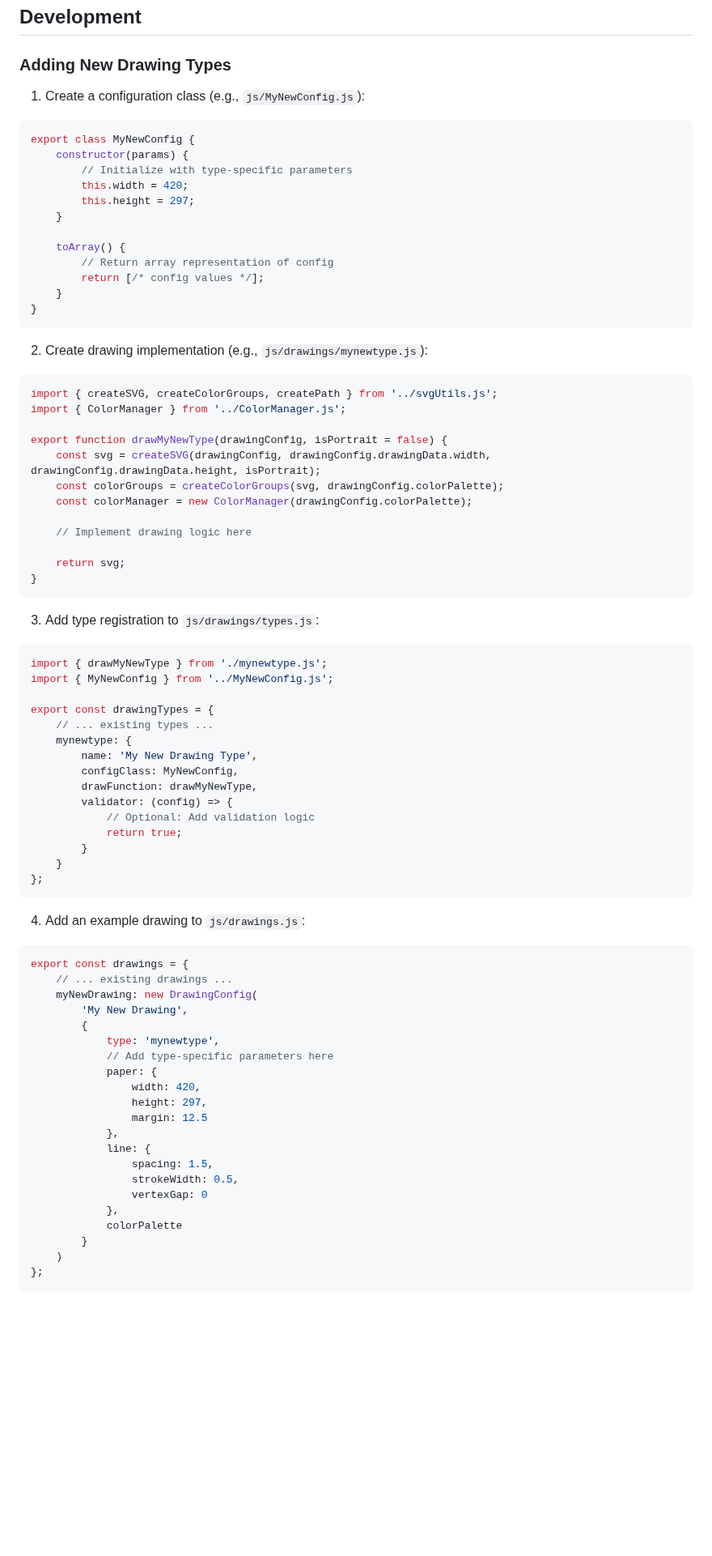
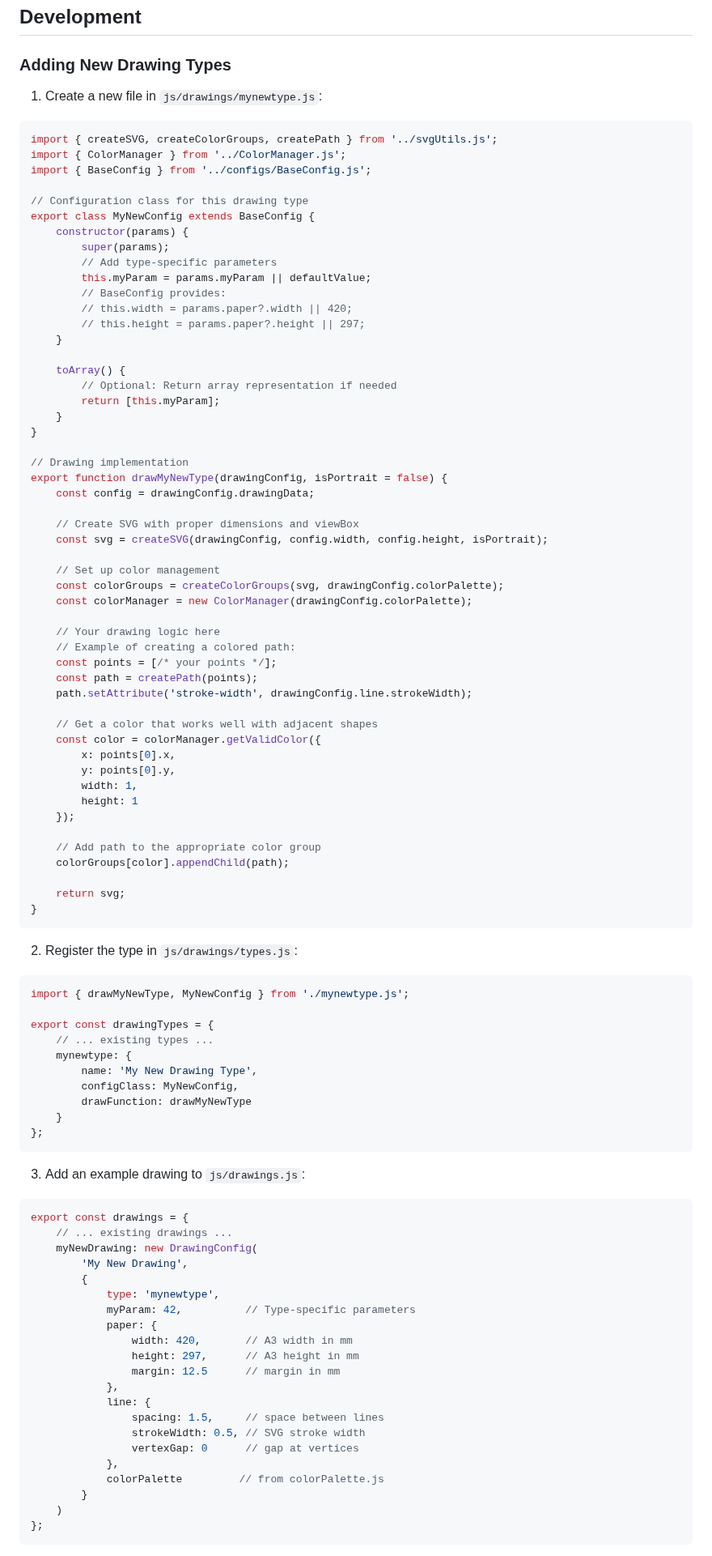
Before and after one commit to sdjayna/super-duper-octo-robot, a Markdown page: README.md, the part around one of its changes. Shown at 81% size. Rendered like a GitHub page; blank space fills up the shorter version.

Commit message:
docs: Update README with accurate drawing type creation documentation

````diff
--- a/README.md
+++ b/README.md
@@ -144,58 +144,76 @@ export const drawings = {
 
 ### Adding New Drawing Types
 
-1. Create a configuration class (e.g., `js/MyNewConfig.js`):
+1. Create a new file in `js/drawings/mynewtype.js`:
 ```javascript
-export class MyNewConfig {
+import { createSVG, createColorGroups, createPath } from '../svgUtils.js';
+import { ColorManager } from '../ColorManager.js';
+import { BaseConfig } from '../configs/BaseConfig.js';
+
+// Configuration class for this drawing type
+export class MyNewConfig extends BaseConfig {
     constructor(params) {
-        // Initialize with type-specific parameters
-        this.width = 420;
-        this.height = 297;
+        super(params);
+        // Add type-specific parameters
+        this.myParam = params.myParam || defaultValue;
+        // BaseConfig provides:
+        // this.width = params.paper?.width || 420;
+        // this.height = params.paper?.height || 297;
     }
 
     toArray() {
-        // Return array representation of config
-        return [/* config values */];
+        // Optional: Return array representation if needed
+        return [this.myParam];
     }
 }
-```
 
-2. Create drawing implementation (e.g., `js/drawings/mynewtype.js`):
-```javascript
-import { createSVG, createColorGroups, createPath } from '../svgUtils.js';
-import { ColorManager } from '../ColorManager.js';
+// Drawing implementation
+export function drawMyNewType(drawingConfig, isPortrait = false) {
+    const config = drawingConfig.drawingData;
 
-export function drawMyNewType(drawingConfig, isPortrait = false) {
-    const svg = createSVG(drawingConfig, drawingConfig.drawingData.width, drawingConfig.drawingData.height, isPortrait);
+    // Create SVG with proper dimensions and viewBox
+    const svg = createSVG(drawingConfig, config.width, config.height, isPortrait);
+
+    // Set up color management
     const colorGroups = createColorGroups(svg, drawingConfig.colorPalette);
     const colorManager = new ColorManager(drawingConfig.colorPalette);
 
-    // Implement drawing logic here
+    // Your drawing logic here
+    // Example of creating a colored path:
+    const points = [/* your points */];
+    const path = createPath(points);
+    path.setAttribute('stroke-width', drawingConfig.line.strokeWidth);
+
+    // Get a color that works well with adjacent shapes
+    const color = colorManager.getValidColor({
+        x: points[0].x,
+        y: points[0].y,
+        width: 1,
+        height: 1
+    });
+
+    // Add path to the appropriate color group
+    colorGroups[color].appendChild(path);
 
     return svg;
 }
 ```
 
-3. Add type registration to `js/drawings/types.js`:
+2. Register the type in `js/drawings/types.js`:
 ```javascript
-import { drawMyNewType } from './mynewtype.js';
-import { MyNewConfig } from '../MyNewConfig.js';
+import { drawMyNewType, MyNewConfig } from './mynewtype.js';
 
 export const drawingTypes = {
     // ... existing types ...
     mynewtype: {
         name: 'My New Drawing Type',
         configClass: MyNewConfig,
-        drawFunction: drawMyNewType,
-        validator: (config) => {
-            // Optional: Add validation logic
-            return true;
-        }
+        drawFunction: drawMyNewType
     }
 };
 ```
 
-4. Add an example drawing to `js/drawings.js`:
+3. Add an example drawing to `js/drawings.js`:
 ```javascript
 export const drawings = {
     // ... existing drawings ...
@@ -203,18 +221,18 @@ export const drawings = {
         'My New Drawing',
         {
             type: 'mynewtype',
-            // Add type-specific parameters here
+            myParam: 42,          // Type-specific parameters
             paper: {
-                width: 420,
-                height: 297,
-                margin: 12.5
+                width: 420,       // A3 width in mm
+                height: 297,      // A3 height in mm
+                margin: 12.5      // margin in mm
             },
             line: {
-                spacing: 1.5,
-                strokeWidth: 0.5,
-                vertexGap: 0
+                spacing: 1.5,     // space between lines
+                strokeWidth: 0.5, // SVG stroke width
+                vertexGap: 0      // gap at vertices
             },
-            colorPalette
+            colorPalette         // from colorPalette.js
         }
     )
 };
````
Also changed, not shown: other parts of README.md (+8 -5 lines).
